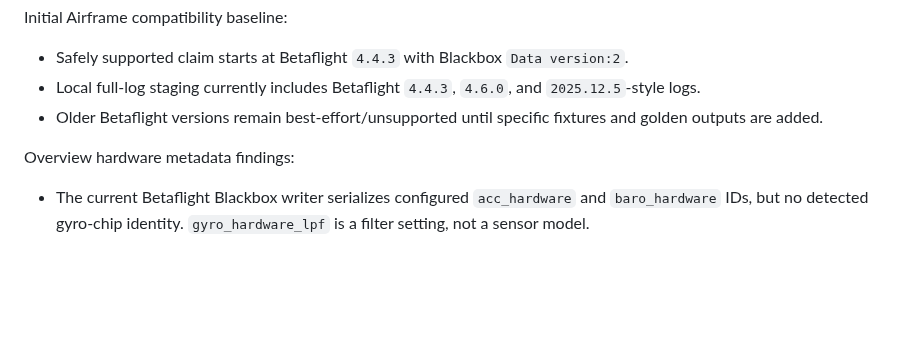
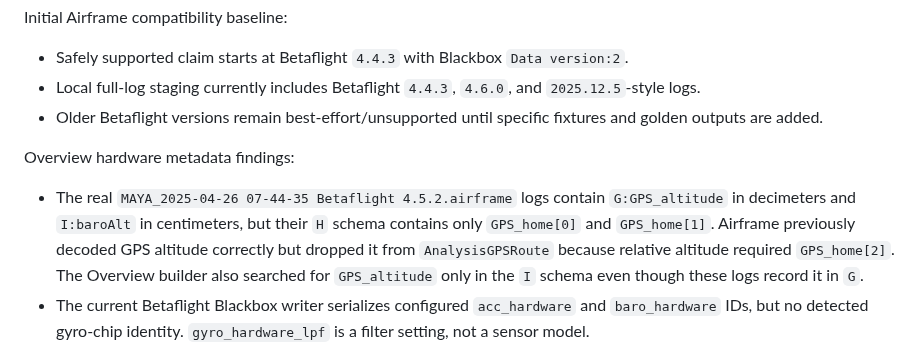
Before and after one commit to danielkbx/airframe_workspace, a Markdown page: .agents/RESEARCH.md, the part around the change. Rendered like a GitHub page; blank space fills up the shorter version.

```diff
--- a/.agents/RESEARCH.md
+++ b/.agents/RESEARCH.md
@@ -203,6 +203,7 @@ Initial Airframe compatibility baseline:
 
 Overview hardware metadata findings:
 
+- The real `MAYA_2025-04-26 07-44-35 Betaflight 4.5.2.airframe` logs contain `G:GPS_altitude` in decimeters and `I:baroAlt` in centimeters, but their `H` schema contains only `GPS_home[0]` and `GPS_home[1]`. Airframe previously decoded GPS altitude correctly but dropped it from `AnalysisGPSRoute` because relative altitude required `GPS_home[2]`. The Overview builder also searched for `GPS_altitude` only in the `I` schema even though these logs record it in `G`.
 - The current Betaflight Blackbox writer serializes configured `acc_hardware` and `baro_hardware` IDs, but no detected gyro-chip identity. `gyro_hardware_lpf` is a filter setting, not a sensor model.
 - A concrete accelerometer identity may also identify the gyroscope only for known combined IMUs such as BMI270, BMI160, MPU6xxx/9xxx, ICM20xxx/42xxx, and LSM6DSO/LSM6DSV16X. `AUTO`, `NONE`, and standalone accelerometers must not be promoted to a gyro identity.
 - A CLI `dump all` renders hardware lookup values as names, but `AUTO` describes configuration intent rather than the detected device and must remain unavailable in the Overview.
```
Also changed, not shown: .agents/MEMORY.md (+3 -0 lines), .agents/TASKS.md (+1 -0 lines).
